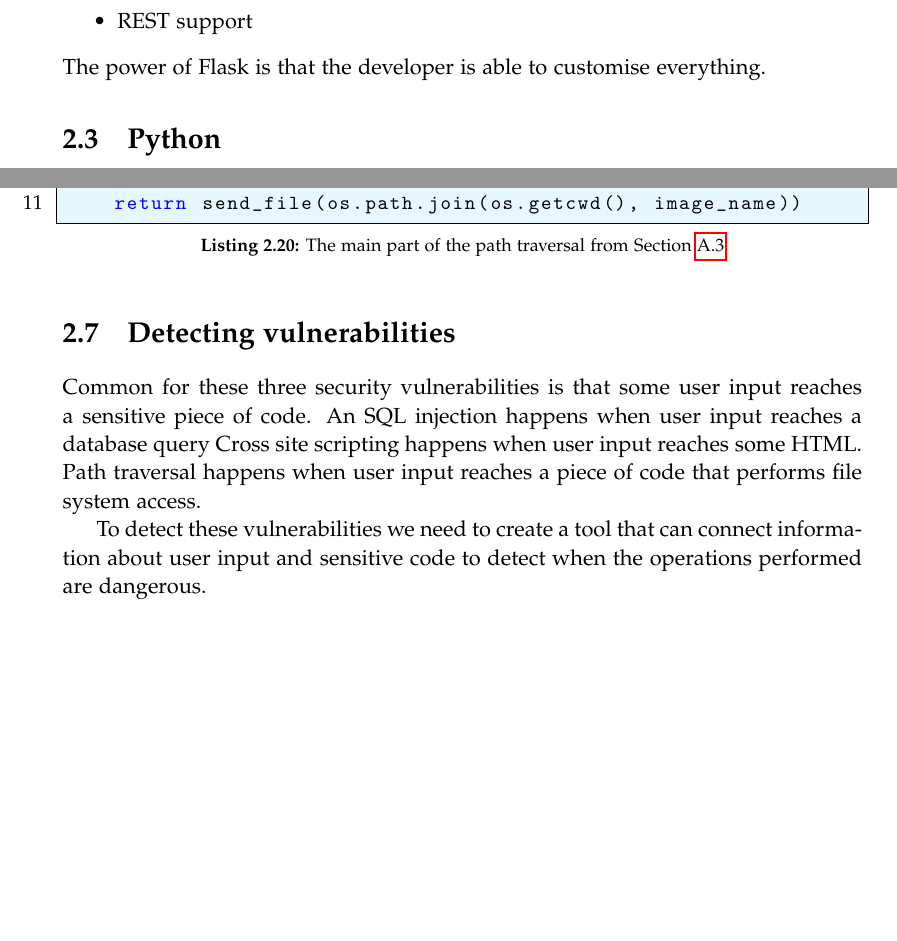
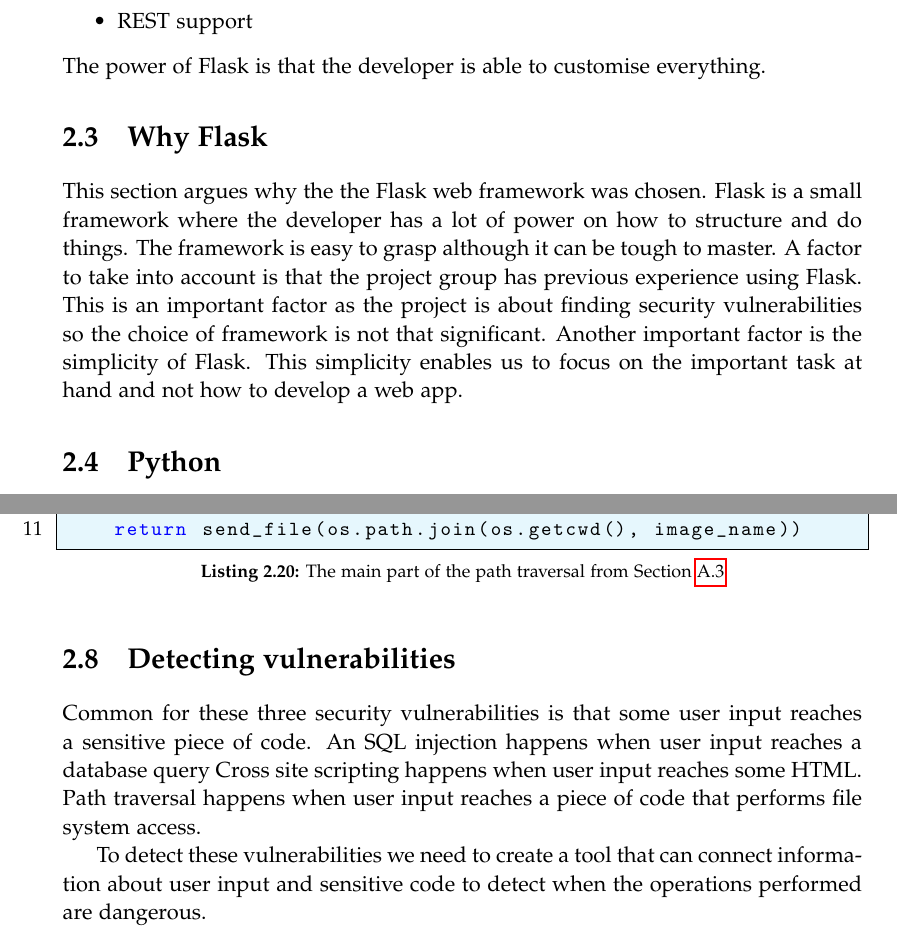
Before and after one commit to SW10IoT/report, a LaTeX thesis (master.tex, which reads sections/why_flask.tex): two parts of pages 15 and 31 of 82, joined at a grey line, cut so that both start at the same text, the shorter picture padded with empty space. Compiled offline with pdfLaTeX.

Commit message:
Added why flask stuff

```diff
--- a/master.tex
+++ b/master.tex
@@ -43,6 +43,7 @@
 \input{sections/preliminaries_intro.tex}
 \input{sections/tools.tex}
 \input{sections/web_frameworks.tex}
+\input{sections/why_flask.tex}
 \input{sections/python.tex}
 \input{sections/python_surprising_structures.tex}
 \input{sections/flask_intro.tex}
--- a/sections/why_flask.tex
+++ b/sections/why_flask.tex
@@ -1 +1,8 @@
 \section{Why Flask}
+This section argues why the the Flask web framework was chosen.
+Flask is a small framework where the developer has a lot of power on how to structure and do things.
+The framework is easy to grasp although it can be tough to master.
+A factor to take into account is that the project group has previous experience using Flask.
+This is an important factor as the project is about finding security vulnerabilities so the choice of framework is not that significant.
+Another important factor is the simplicity of Flask.
+This simplicity enables us to focus on the important task at hand and not how to develop a web app.
```
